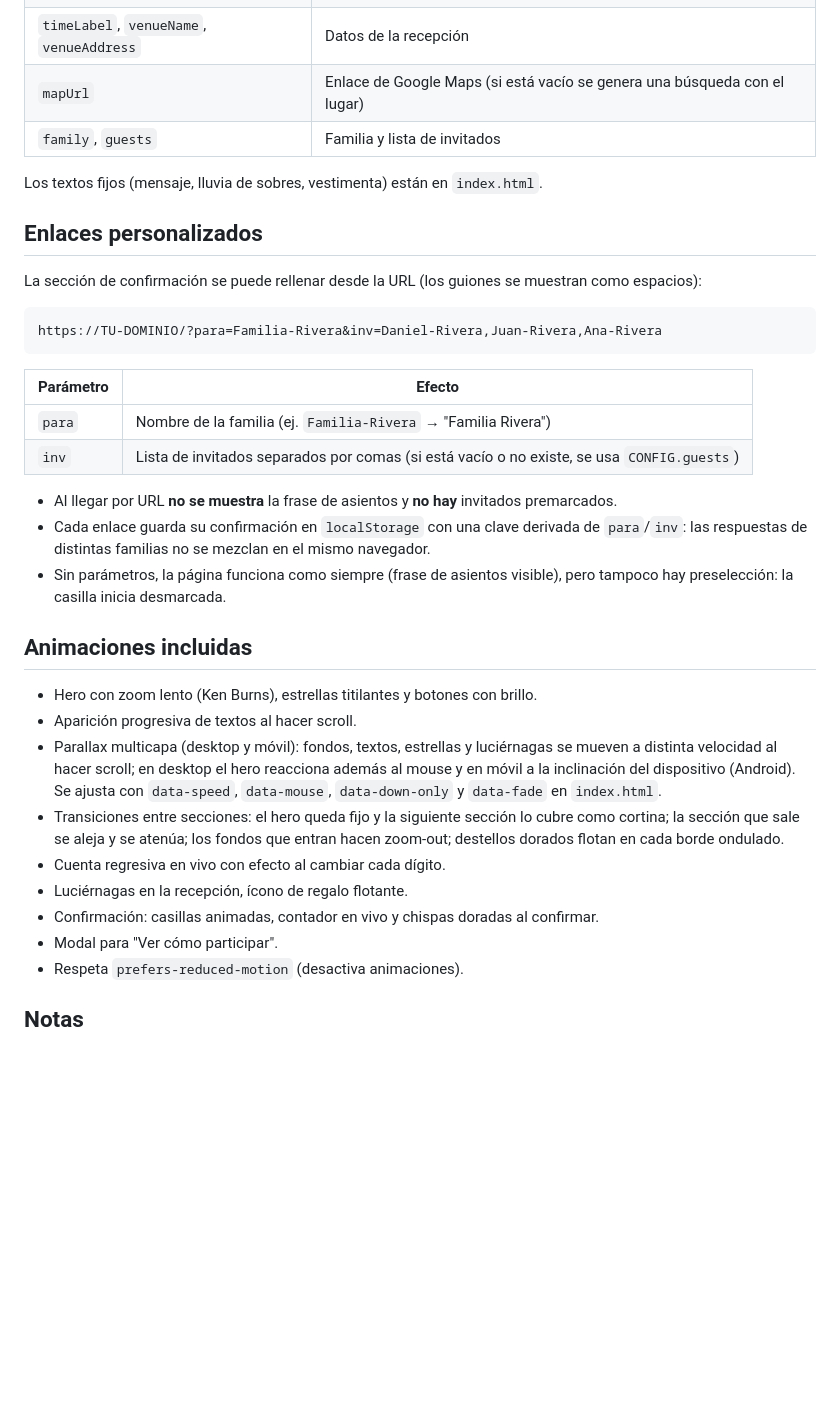
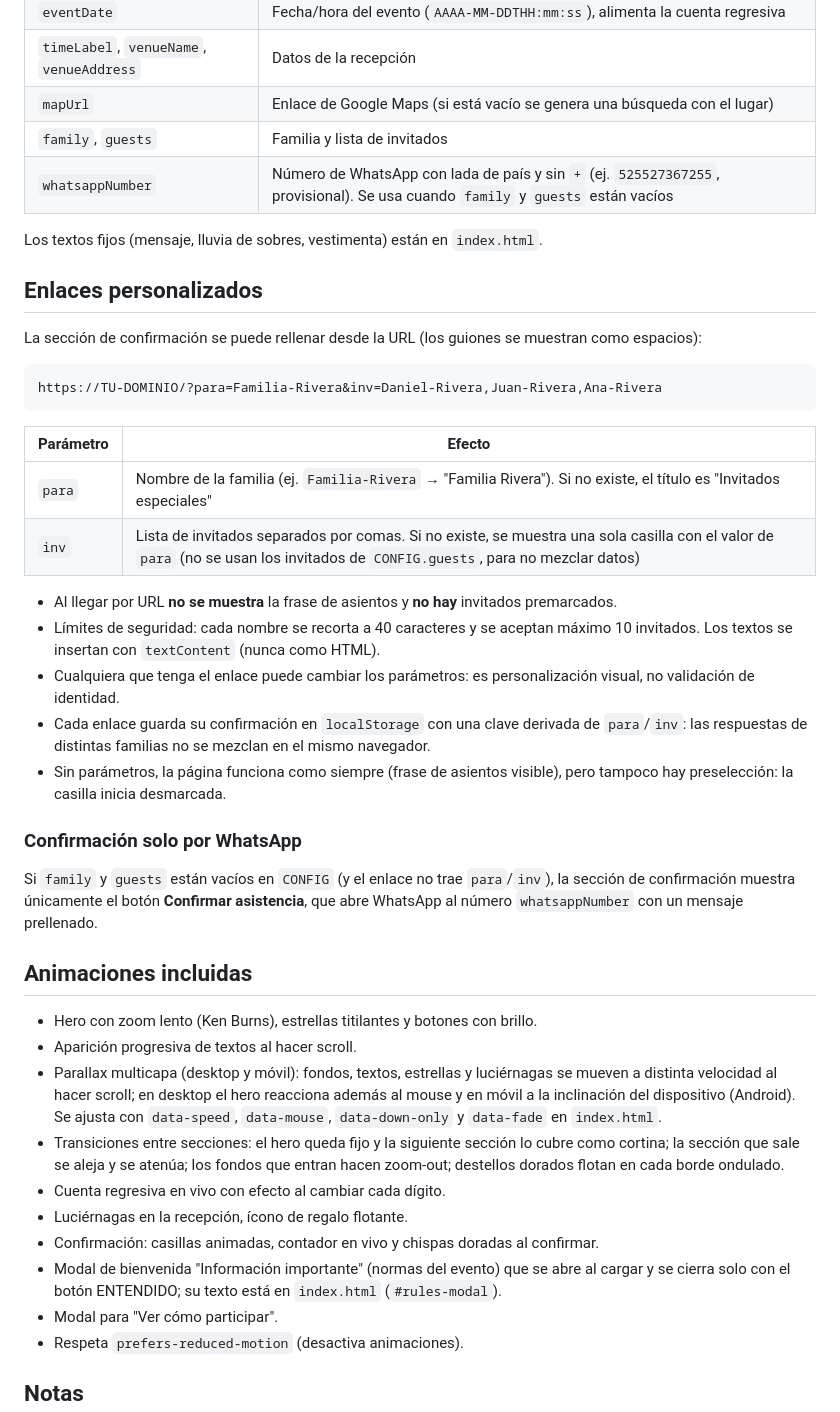
Before and after one commit to invitacion-xv-feb/dafne, a Markdown page: README.md, the part around the change. Rendered like a GitHub page; blank space fills up the shorter version.

Commit message:
Enhance README with WhatsApp confirmation details
Added WhatsApp confirmation feature and updated parameter descriptions.

```diff
--- a/README.md
+++ b/README.md
@@ -59,6 +59,7 @@ Edita el objeto `CONFIG` al inicio de `js/main.js`:
 | `timeLabel`, `venueName`, `venueAddress` | Datos de la recepción |
 | `mapUrl` | Enlace de Google Maps (si está vacío se genera una búsqueda con el lugar) |
 | `family`, `guests` | Familia y lista de invitados |
+| `whatsappNumber` | Número de WhatsApp con lada de país y sin `+` (ej. `525527367255`, provisional). Se usa cuando `family` y `guests` están vacíos |
 
 Los textos fijos (mensaje, lluvia de sobres, vestimenta) están en `index.html`.
 
@@ -72,12 +73,18 @@ https://TU-DOMINIO/?para=Familia-Rivera&inv=Daniel-Rivera,Juan-Rivera,Ana-Rivera
 
 | Parámetro | Efecto |
 |---|---|
-| `para` | Nombre de la familia (ej. `Familia-Rivera` → "Familia Rivera") |
-| `inv` | Lista de invitados separados por comas (si está vacío o no existe, se usa `CONFIG.guests`) |
+| `para` | Nombre de la familia (ej. `Familia-Rivera` → "Familia Rivera"). Si no existe, el título es "Invitados especiales" |
+| `inv` | Lista de invitados separados por comas. Si no existe, se muestra una sola casilla con el valor de `para` (no se usan los invitados de `CONFIG.guests`, para no mezclar datos) |
 
 - Al llegar por URL **no se muestra** la frase de asientos y **no hay** invitados premarcados.
+- Límites de seguridad: cada nombre se recorta a 40 caracteres y se aceptan máximo 10 invitados. Los textos se insertan con `textContent` (nunca como HTML).
+- Cualquiera que tenga el enlace puede cambiar los parámetros: es personalización visual, no validación de identidad.
 - Cada enlace guarda su confirmación en `localStorage` con una clave derivada de `para`/`inv`: las respuestas de distintas familias no se mezclan en el mismo navegador.
 - Sin parámetros, la página funciona como siempre (frase de asientos visible), pero tampoco hay preselección: la casilla inicia desmarcada.
+
+### Confirmación solo por WhatsApp
+
+Si `family` y `guests` están vacíos en `CONFIG` (y el enlace no trae `para`/`inv`), la sección de confirmación muestra únicamente el botón **Confirmar asistencia**, que abre WhatsApp al número `whatsappNumber` con un mensaje prellenado.
 
 ## Animaciones incluidas
 
@@ -88,6 +95,7 @@ https://TU-DOMINIO/?para=Familia-Rivera&inv=Daniel-Rivera,Juan-Rivera,Ana-Rivera
 - Cuenta regresiva en vivo con efecto al cambiar cada dígito.
 - Luciérnagas en la recepción, ícono de regalo flotante.
 - Confirmación: casillas animadas, contador en vivo y chispas doradas al confirmar.
+- Modal de bienvenida "Información importante" (normas del evento) que se abre al cargar y se cierra solo con el botón ENTENDIDO; su texto está en `index.html` (`#rules-modal`).
 - Modal para "Ver cómo participar".
 - Respeta `prefers-reduced-motion` (desactiva animaciones).
 
```
